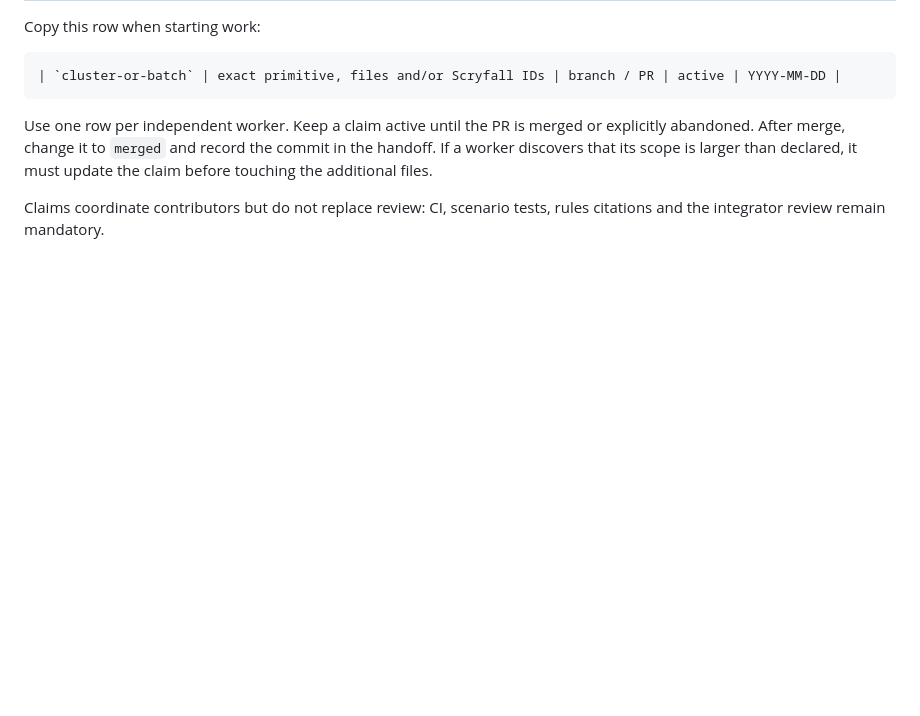
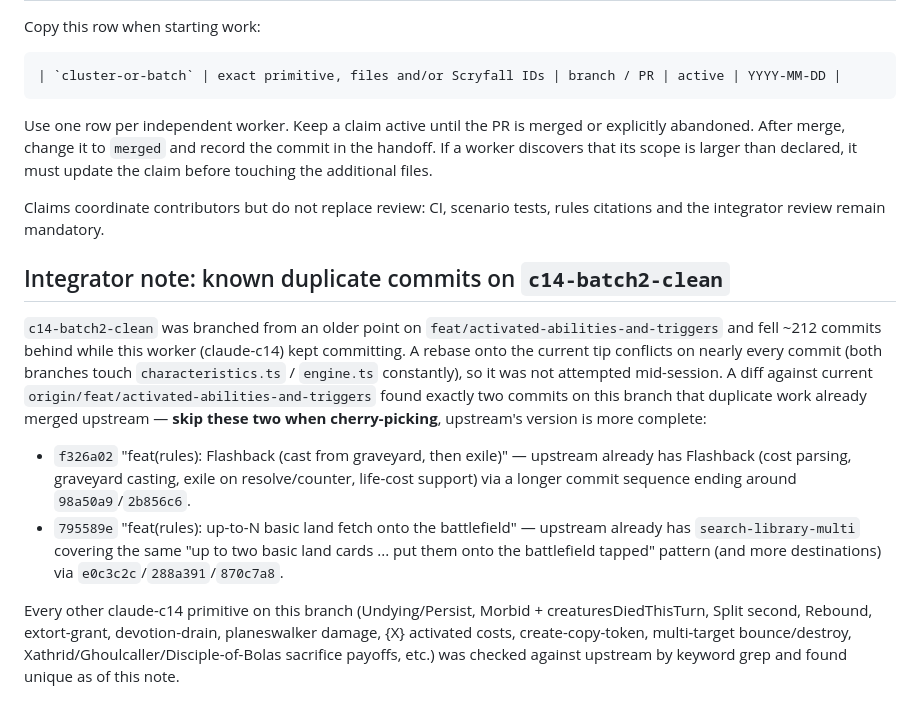
Before and after one commit to MatyMeatBoy/lamagia, a Markdown page: docs/WORK_CLAIMS.md, the part around the change. Drawn GitHub-style; blank space fills up the shorter version.

Commit message:
docs: flag two commits that duplicate upstream C13 work
Diffed c14-batch2-clean against current origin/feat/activated-abilities-and-triggers
(212 commits ahead of this branch's base). Flashback and the up-to-N
basic-land-fetch commits duplicate primitives already merged upstream
with more complete implementations; every other primitive on this
branch was checked by keyword and is unique. Integrator: skip
f326a02 and 795589e when cherry-picking.

Co-Authored-By: Claude Sonnet 5 <noreply@anthropic.com>

```diff
--- a/docs/WORK_CLAIMS.md
+++ b/docs/WORK_CLAIMS.md
@@ -172,3 +172,29 @@ declared, it must update the claim before touching the additional files.
 
 Claims coordinate contributors but do not replace review: CI, scenario tests,
 rules citations and the integrator review remain mandatory.
+
+## Integrator note: known duplicate commits on `c14-batch2-clean`
+
+`c14-batch2-clean` was branched from an older point on
+`feat/activated-abilities-and-triggers` and fell ~212 commits behind while
+this worker (claude-c14) kept committing. A rebase onto the current tip
+conflicts on nearly every commit (both branches touch `characteristics.ts` /
+`engine.ts` constantly), so it was not attempted mid-session. A diff against
+current `origin/feat/activated-abilities-and-triggers` found exactly two
+commits on this branch that duplicate work already merged upstream — **skip
+these two when cherry-picking**, upstream's version is more complete:
+
+- `f326a02` "feat(rules): Flashback (cast from graveyard, then exile)" —
+  upstream already has Flashback (cost parsing, graveyard casting, exile on
+  resolve/counter, life-cost support) via a longer commit sequence ending
+  around `98a50a9`/`2b856c6`.
+- `795589e` "feat(rules): up-to-N basic land fetch onto the battlefield" —
+  upstream already has `search-library-multi` covering the same "up to two
+  basic land cards ... put them onto the battlefield tapped" pattern (and
+  more destinations) via `e0c3c2c`/`288a391`/`870c7a8`.
+
+Every other claude-c14 primitive on this branch (Undying/Persist, Morbid +
+creaturesDiedThisTurn, Split second, Rebound, extort-grant, devotion-drain,
+planeswalker damage, {X} activated costs, create-copy-token, multi-target
+bounce/destroy, Xathrid/Ghoulcaller/Disciple-of-Bolas sacrifice payoffs, etc.)
+was checked against upstream by keyword grep and found unique as of this note.
```
